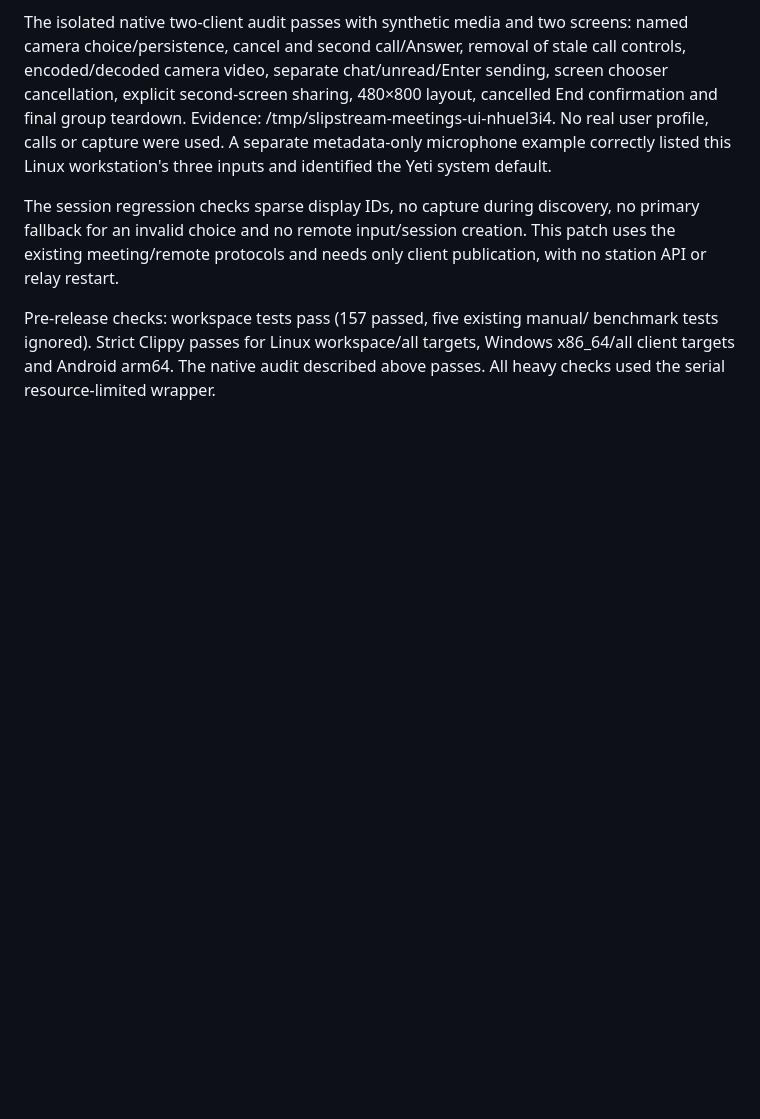
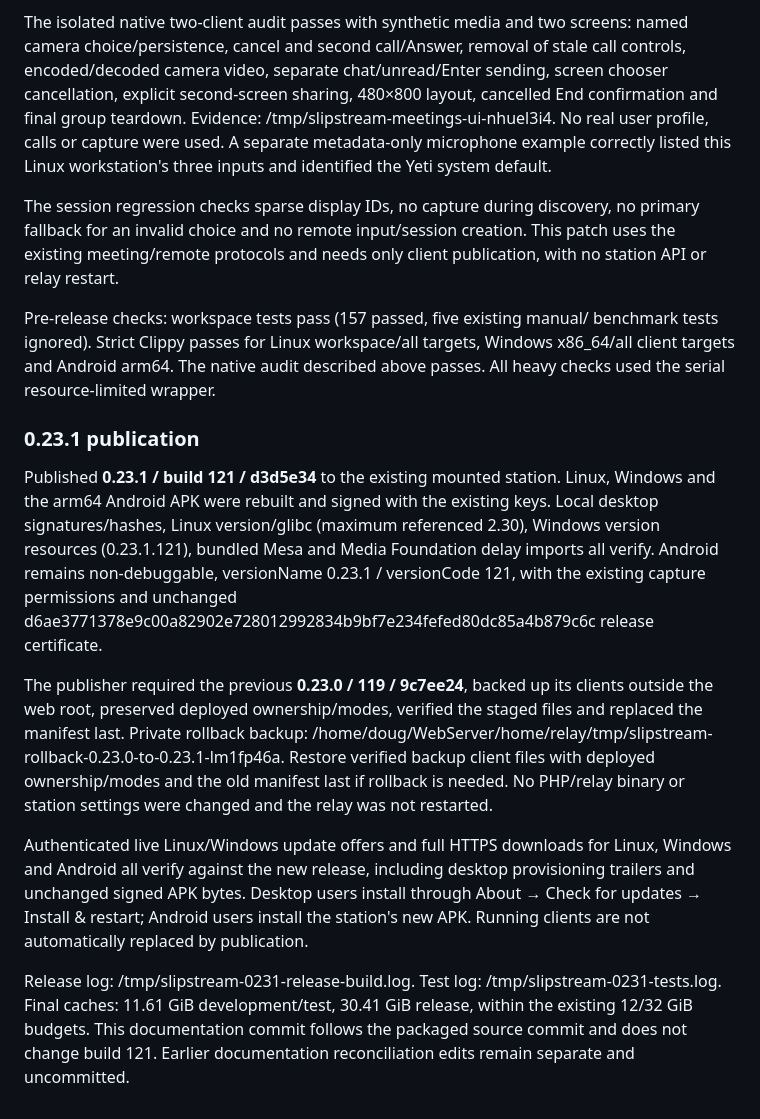
Before and after one commit to Psychronic-Games/Slipstream-Remote, a Markdown page: docs/DEVELOPMENT-2026-10-21.md, the part around the change. Drawn GitHub-style; blank space fills up the shorter version.

Commit message:
Record verified 0.23.1 client publication

```diff
--- a/docs/DEVELOPMENT-2026-10-21.md
+++ b/docs/DEVELOPMENT-2026-10-21.md
@@ -172,3 +172,35 @@ Pre-release checks: workspace tests pass (157 passed, five existing manual/
 benchmark tests ignored). Strict Clippy passes for Linux workspace/all targets,
 Windows x86_64/all client targets and Android arm64. The native audit described
 above passes. All heavy checks used the serial resource-limited wrapper.
+
+### 0.23.1 publication
+
+Published **0.23.1 / build 121 / d3d5e34** to the existing mounted station.
+Linux, Windows and the arm64 Android APK were rebuilt and signed with the
+existing keys. Local desktop signatures/hashes, Linux version/glibc (maximum
+referenced 2.30), Windows version resources (0.23.1.121), bundled Mesa and
+Media Foundation delay imports all verify. Android remains non-debuggable,
+versionName 0.23.1 / versionCode 121, with the existing capture permissions
+and unchanged d6ae3771378e9c00a82902e728012992834b9bf7e234fefed80dc85a4b879c6c
+release certificate.
+
+The publisher required the previous **0.23.0 / 119 / 9c7ee24**, backed up its
+clients outside the web root, preserved deployed ownership/modes, verified the
+staged files and replaced the manifest last. Private rollback backup:
+/home/doug/WebServer/home/relay/tmp/slipstream-rollback-0.23.0-to-0.23.1-lm1fp46a.
+Restore verified backup client files with deployed ownership/modes and the old
+manifest last if rollback is needed. No PHP/relay binary or station settings
+were changed and the relay was not restarted.
+
+Authenticated live Linux/Windows update offers and full HTTPS downloads for
+Linux, Windows and Android all verify against the new release, including desktop
+provisioning trailers and unchanged signed APK bytes. Desktop users install
+through About → Check for updates → Install & restart; Android users install
+the station's new APK. Running clients are not automatically replaced by
+publication.
+
+Release log: /tmp/slipstream-0231-release-build.log. Test log:
+/tmp/slipstream-0231-tests.log. Final caches: 11.61 GiB development/test,
+30.41 GiB release, within the existing 12/32 GiB budgets. This documentation
+commit follows the packaged source commit and does not change build 121.
+Earlier documentation reconciliation edits remain separate and uncommitted.
```
